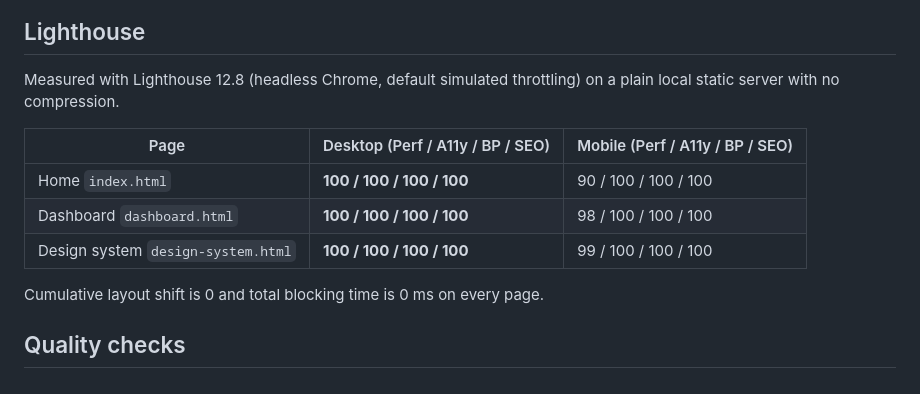
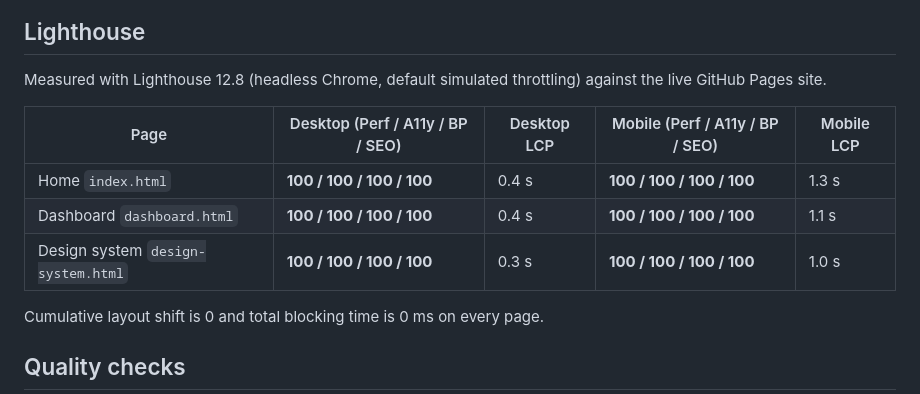
Before and after one commit to Rishabh-bgp/logistics-website-capstone, a Markdown page: README.md, the part around the change. Rendered like a GitHub page.

Commit message:
Update README Lighthouse table with live GitHub Pages scores

```diff
--- a/README.md
+++ b/README.md
@@ -120,13 +120,13 @@ Every colour and shadow is a CSS custom property, so dark and light themes are j
 
 ## Lighthouse
 
-Measured with Lighthouse 12.8 (headless Chrome, default simulated throttling) on a plain local static server with no compression.
+Measured with Lighthouse 12.8 (headless Chrome, default simulated throttling) against the live GitHub Pages site.
 
-| Page | Desktop (Perf / A11y / BP / SEO) | Mobile (Perf / A11y / BP / SEO) |
-|---|---|---|
-| Home `index.html` | **100 / 100 / 100 / 100** | 90 / 100 / 100 / 100 |
-| Dashboard `dashboard.html` | **100 / 100 / 100 / 100** | 98 / 100 / 100 / 100 |
-| Design system `design-system.html` | **100 / 100 / 100 / 100** | 99 / 100 / 100 / 100 |
+| Page | Desktop (Perf / A11y / BP / SEO) | Desktop LCP | Mobile (Perf / A11y / BP / SEO) | Mobile LCP |
+|---|---|---|---|---|
+| Home `index.html` | **100 / 100 / 100 / 100** | 0.4 s | **100 / 100 / 100 / 100** | 1.3 s |
+| Dashboard `dashboard.html` | **100 / 100 / 100 / 100** | 0.4 s | **100 / 100 / 100 / 100** | 1.1 s |
+| Design system `design-system.html` | **100 / 100 / 100 / 100** | 0.3 s | **100 / 100 / 100 / 100** | 1.0 s |
 
 Cumulative layout shift is 0 and total blocking time is 0 ms on every page.
 
```
